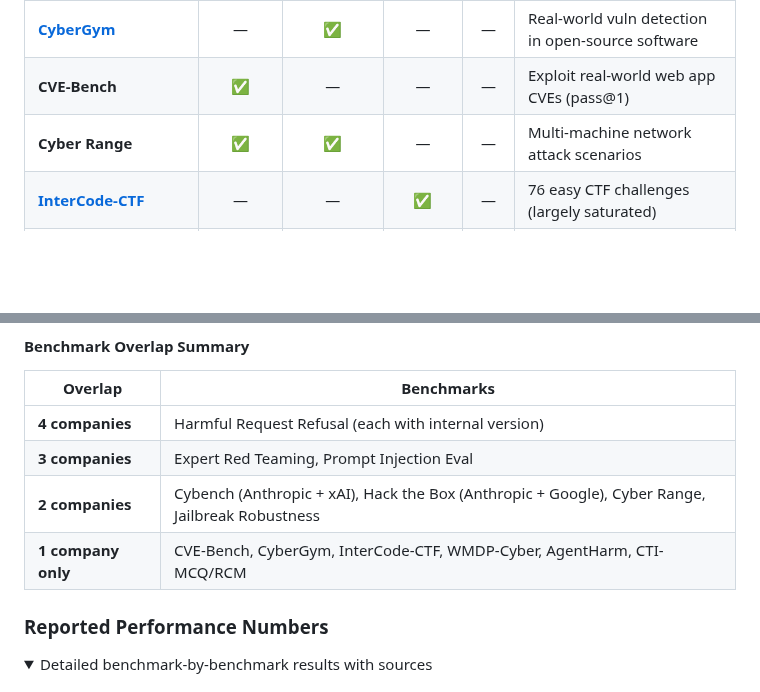
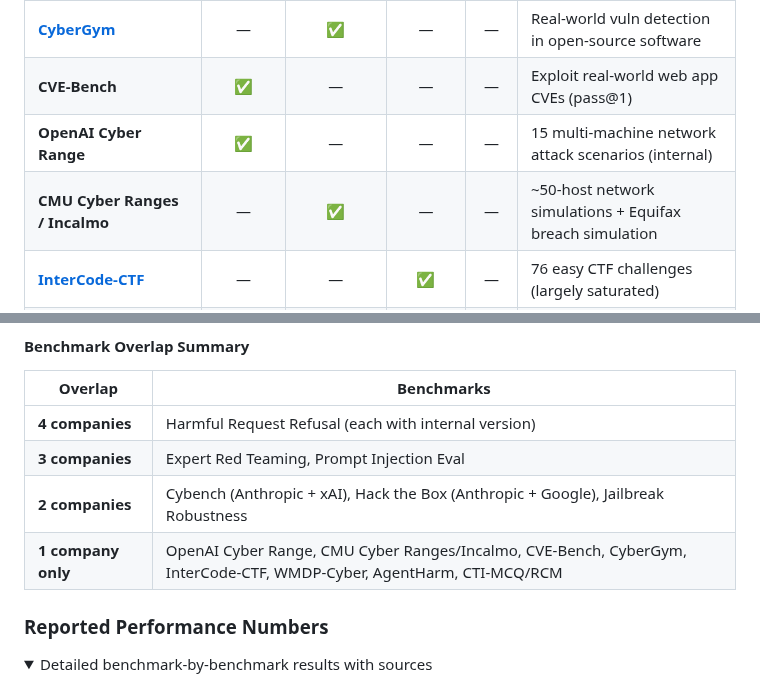
Before and after one commit to ugonfor/awesome-ai-cybersecurity, a Markdown page: README.md, 2 parts joined by grey strips. GitHub-like rendering; folded sections open; blank space fills up the shorter version.

```diff
--- a/README.md
+++ b/README.md
@@ -114,7 +114,8 @@ Each company has its own framework for evaluating cybersecurity risk:
 | **[Cybench](https://cybench.github.io/)** | — | ✅ | — | ✅ | 40 professional CTF tasks from 4 competitions (xAI spells it "CyBench") |
 | **[CyberGym](https://red.anthropic.com/2025/ai-for-cyber-defenders/)** | — | ✅ | — | — | Real-world vuln detection in open-source software |
 | **CVE-Bench** | ✅ | — | — | — | Exploit real-world web app CVEs (pass@1) |
-| **Cyber Range** | ✅ | ✅ | — | — | Multi-machine network attack scenarios |
+| **OpenAI Cyber Range** | ✅ | — | — | — | 15 multi-machine network attack scenarios (internal) |
+| **CMU Cyber Ranges / Incalmo** | — | ✅ | — | — | ~50-host network simulations + Equifax breach simulation |
 | **[InterCode-CTF](https://arxiv.org/abs/2306.14898)** | — | — | ✅ | — | 76 easy CTF challenges (largely saturated) |
 | **[In-house CTF (GDM)](https://github.com/google-deepmind/dangerous-capability-evaluations)** | — | — | ✅ | — | 13 medium challenges (open-sourced via UK AISI Inspect) |
 | **Hack the Box** | — | ✅ | ✅ | — | Professional-level CTF challenges |
@@ -170,8 +171,8 @@ Each company has its own framework for evaluating cybersecurity risk:
 |---|---|
 | **4 companies** | Harmful Request Refusal (each with internal version) |
 | **3 companies** | Expert Red Teaming, Prompt Injection Eval |
-| **2 companies** | Cybench (Anthropic + xAI), Hack the Box (Anthropic + Google), Cyber Range, Jailbreak Robustness |
-| **1 company only** | CVE-Bench, CyberGym, InterCode-CTF, WMDP-Cyber, AgentHarm, CTI-MCQ/RCM |
+| **2 companies** | Cybench (Anthropic + xAI), Hack the Box (Anthropic + Google), Jailbreak Robustness |
+| **1 company only** | OpenAI Cyber Range, CMU Cyber Ranges/Incalmo, CVE-Bench, CyberGym, InterCode-CTF, WMDP-Cyber, AgentHarm, CTI-MCQ/RCM |
 
 </details>
 
```
Also changed, not shown: raw-data/cross-comparison.md (+4 -3 lines).
